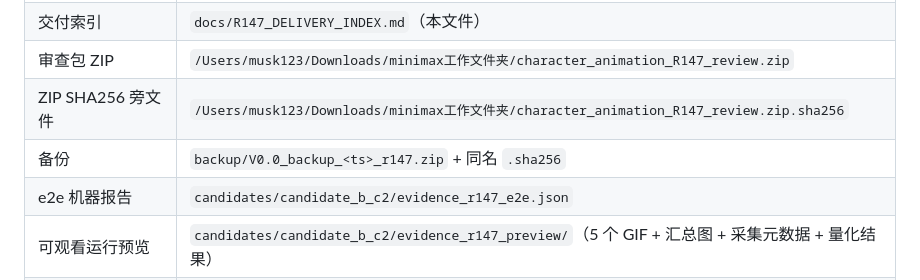
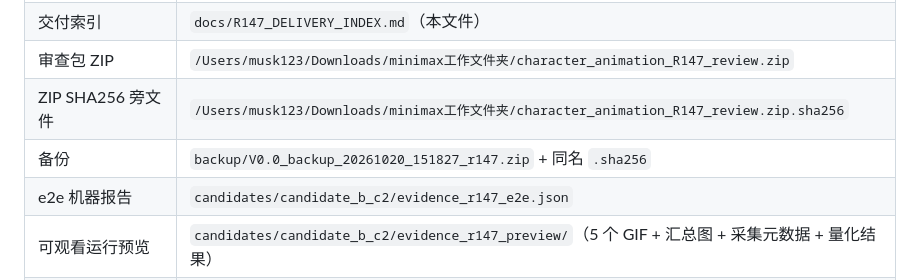
Before and after one commit to moliangjin/ai-desktop-pet, a Markdown page: docs/R147_DELIVERY_INDEX.md, the part around the change. GitHub-like rendering.

Commit message:
V0.0 R147: 交付索引指向最终备份包 (V0.0_backup_20261020_151827_r147.zip)

```diff
--- a/docs/R147_DELIVERY_INDEX.md
+++ b/docs/R147_DELIVERY_INDEX.md
@@ -19,7 +19,7 @@
 | 交付索引 | `docs/R147_DELIVERY_INDEX.md`（本文件） |
 | 审查包 ZIP | `/Users/musk123/Downloads/minimax工作文件夹/character_animation_R147_review.zip` |
 | ZIP SHA256 旁文件 | `/Users/musk123/Downloads/minimax工作文件夹/character_animation_R147_review.zip.sha256` |
-| 备份 | `backup/V0.0_backup_<ts>_r147.zip` + 同名 `.sha256` |
+| 备份 | `backup/V0.0_backup_20261020_151827_r147.zip` + 同名 `.sha256` |
 | e2e 机器报告 | `candidates/candidate_b_c2/evidence_r147_e2e.json` |
 | 可观看运行预览 | `candidates/candidate_b_c2/evidence_r147_preview/`（5 个 GIF + 汇总图 + 采集元数据 + 量化结果） |
 | Mac 真机验收入口 | `candidates/candidate_b_c2/C2_Mac人工验收.command`（双击即用） |
```
